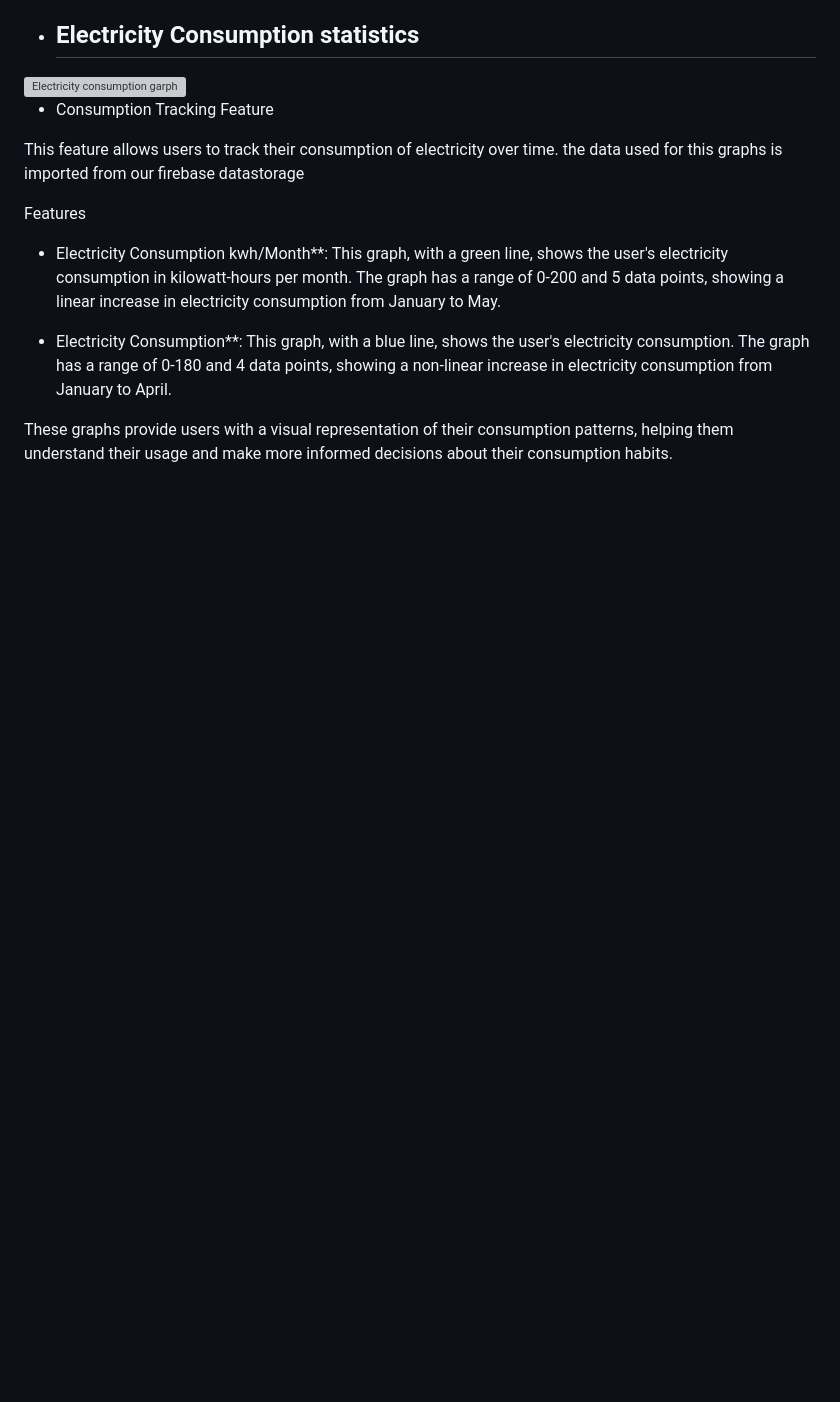
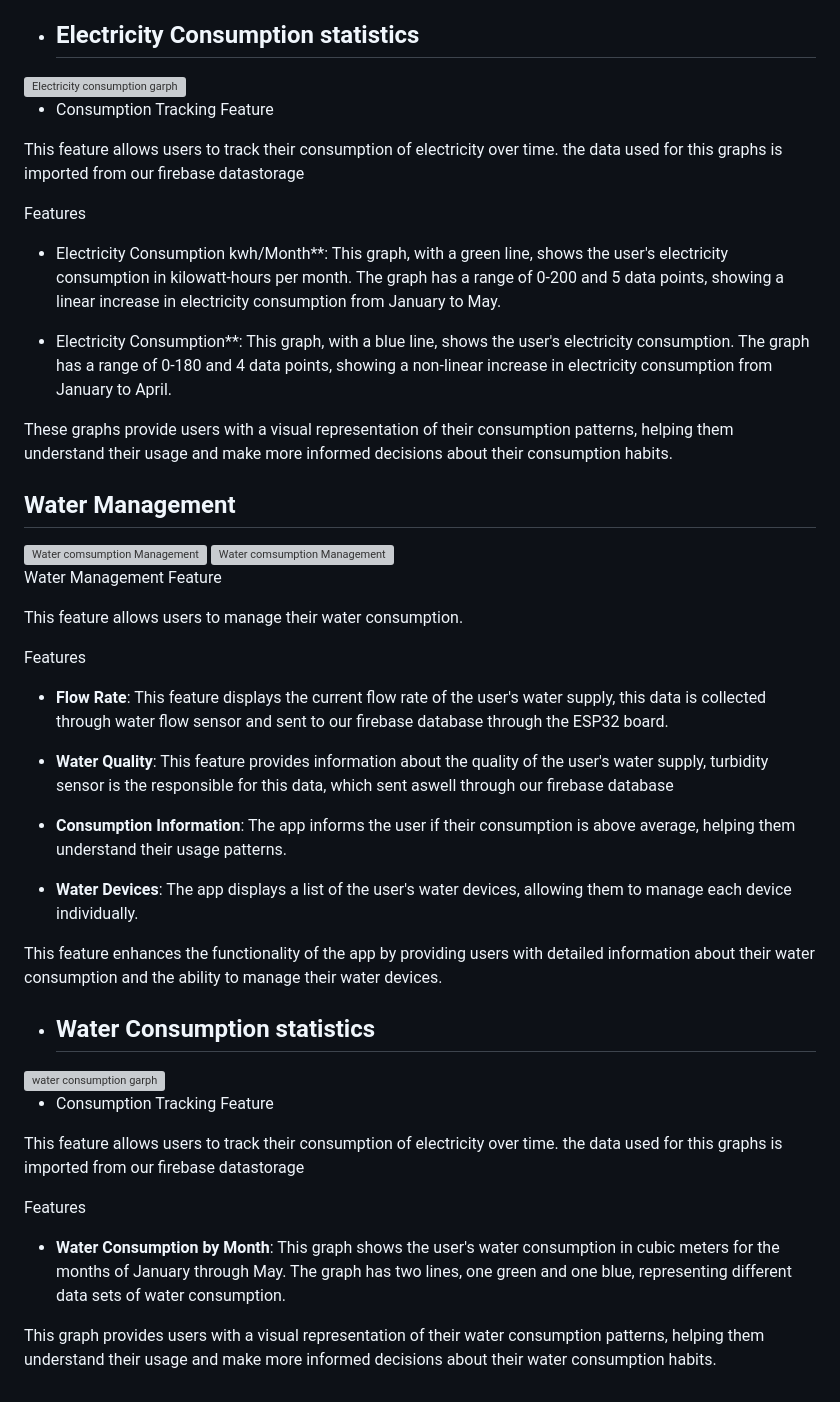
Before and after one commit to medrebai/SightChallengeEnetcomSB, a Markdown page: README.md, the part around the change. Drawn GitHub-style; blank space fills up the shorter version; grey boxes are pictures that could not be loaded.

```diff
--- a/README.md
+++ b/README.md
@@ -65,3 +65,44 @@ This feature allows users to track their consumption of electricity over time. t
 - Electricity Consumption**: This graph, with a blue line, shows the user's electricity consumption. The graph has a range of 0-180 and 4 data points, showing a non-linear increase in electricity consumption from January to April.
 
 These graphs provide users with a visual representation of their consumption patterns, helping them understand their usage and make more informed decisions about their consumption habits.
+
+## Water Management
+
+<div>
+  <img src="screenshots/waterconsumtion.png" alt="Water comsumption Management" width="300">
+  <img src="screenshots/watercontrole.png" alt="Water comsumption Management" width="300">
+
+</div>
+
+ Water Management Feature
+
+This feature allows users to manage their water consumption.
+
+ Features
+
+- **Flow Rate**: This feature displays the current flow rate of the user's water supply, this data is collected through water flow sensor and sent to our firebase database through the ESP32 board.
+
+- **Water Quality**: This feature provides information about the quality of the user's water supply, turbidity sensor is the responsible for this data, which sent aswell through our firebase database
+
+- **Consumption Information**: The app informs the user if their consumption is above average, helping them understand their usage patterns.
+
+- **Water Devices**: The app displays a list of the user's water devices, allowing them to manage each device individually.
+
+This feature enhances the functionality of the app by providing users with detailed information about their water consumption and the ability to manage their water devices.
+
+
+- ## Water Consumption statistics
+
+<div>
+  <img src="screenshots/watergraph.png" alt="water consumption garph" width="300">
+</div>
+
+ * Consumption Tracking Feature
+
+This feature allows users to track their consumption of electricity over time. the data used for this graphs is imported from our firebase datastorage
+
+ Features
+
+- **Water Consumption by Month**: This graph shows the user's water consumption in cubic meters for the months of January through May. The graph has two lines, one green and one blue, representing different data sets of water consumption.
+
+This graph provides users with a visual representation of their water consumption patterns, helping them understand their usage and make more informed decisions about their water consumption habits.
```
